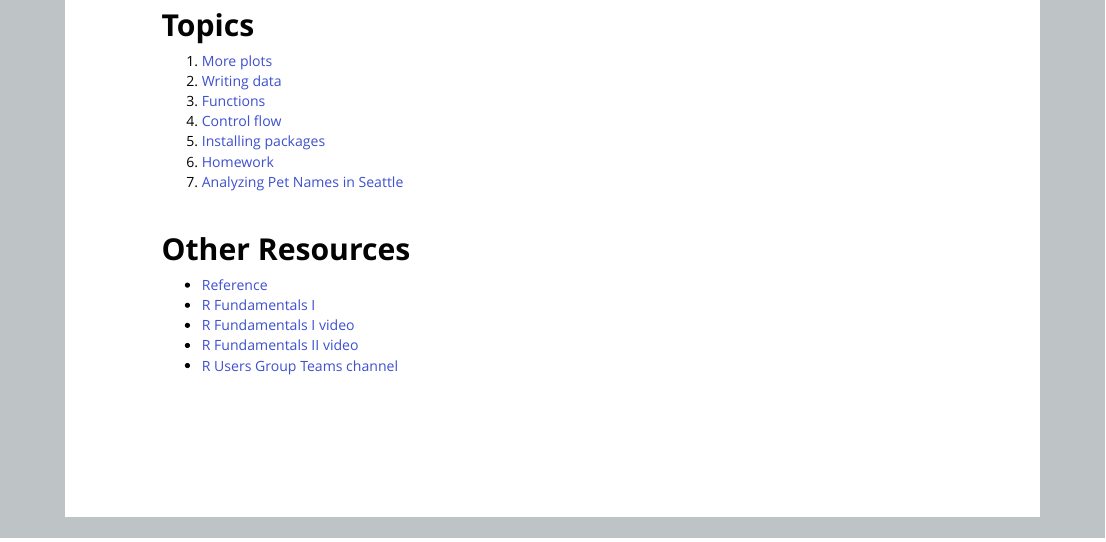
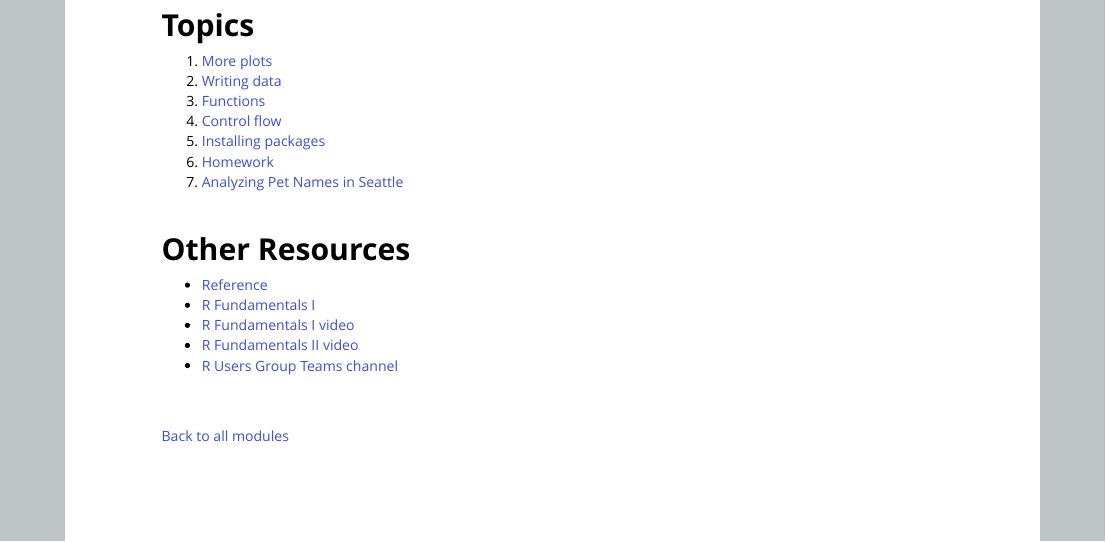
Before and after one commit to psrc/r-basics-II, an R Markdown document (00-index.Rmd): the page in a window 1100 px wide, from 650 px down. The pictures show the output file 00-index.html that the author committed with the source, opened offline.

Commit message:
added link to all modules

```diff
--- a/00-index.Rmd
+++ b/00-index.Rmd
@@ -44,7 +44,11 @@ Assistents: Christy Lam, Suzanne Childress, Craig Helmann
 
 <br>
 <br>
+[Back to all modules](../r-basics-I/index.html)
+
 <br>
 <br>
 <br>
 <br>
+<br>
+<br>
```
Also changed, not shown: 00-index.html, 00-index.md.
